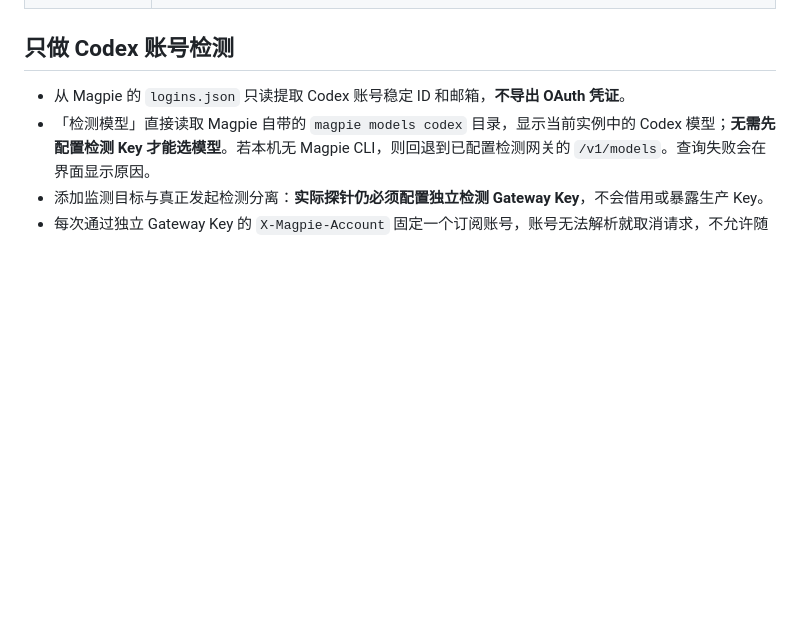
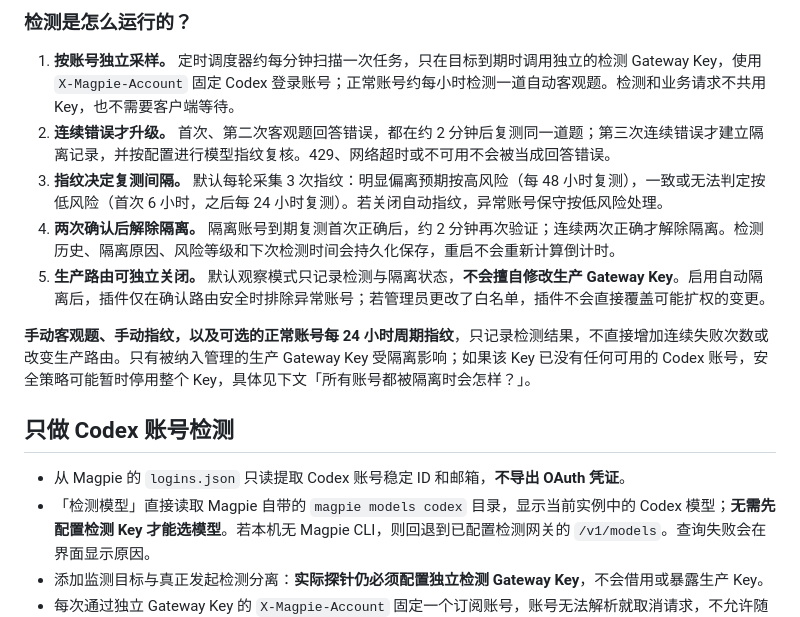
Before and after one commit to Dsd1001/magpie-codex-guard, a Markdown page: README.md, the part around one of its changes. Rendered like a GitHub page; blank space fills up the shorter version.

Commit message:
docs: illustrate Codex Guard monitoring and quarantine workflow

```diff
--- a/README.md
+++ b/README.md
@@ -40,3 +77,12 @@ github:Dsd1001/magpie-codex-guard
+### 检测是怎么运行的？
+
+1. **按账号独立采样。** 定时调度器约每分钟扫描一次任务，只在目标到期时调用独立的检测 Gateway Key，使用 `X-Magpie-Account` 固定 Codex 登录账号；正常账号约每小时检测一道自动客观题。检测和业务请求不共用 Key，也不需要客户端等待。
+2. **连续错误才升级。** 首次、第二次客观题回答错误，都在约 2 分钟后复测同一道题；第三次连续错误才建立隔离记录，并按配置进行模型指纹复核。429、网络超时或不可用不会被当成回答错误。
+3. **指纹决定复测间隔。** 默认每轮采集 3 次指纹：明显偏离预期按高风险（每 48 小时复测），一致或无法判定按低风险（首次 6 小时，之后每 24 小时复测）。若关闭自动指纹，异常账号保守按低风险处理。
+4. **两次确认后解除隔离。** 隔离账号到期复测首次正确后，约 2 分钟再次验证；连续两次正确才解除隔离。检测历史、隔离原因、风险等级和下次检测时间会持久化保存，重启不会重新计算倒计时。
+5. **生产路由可独立关闭。** 默认观察模式只记录检测与隔离状态，**不会擅自修改生产 Gateway Key**。启用自动隔离后，插件仅在确认路由安全时排除异常账号；若管理员更改了白名单，插件不会直接覆盖可能扩权的变更。
+
+**手动客观题、手动指纹，以及可选的正常账号每 24 小时周期指纹**，只记录检测结果，不直接增加连续失败次数或改变生产路由。只有被纳入管理的生产 Gateway Key 受隔离影响；如果该 Key 已没有任何可用的 Codex 账号，安全策略可能暂时停用整个 Key，具体见下文「所有账号都被隔离时会怎样？」。
 
 ## 只做 Codex 账号检测
 
```
Also changed, not shown: other parts of README.md (+37 -0 lines).
